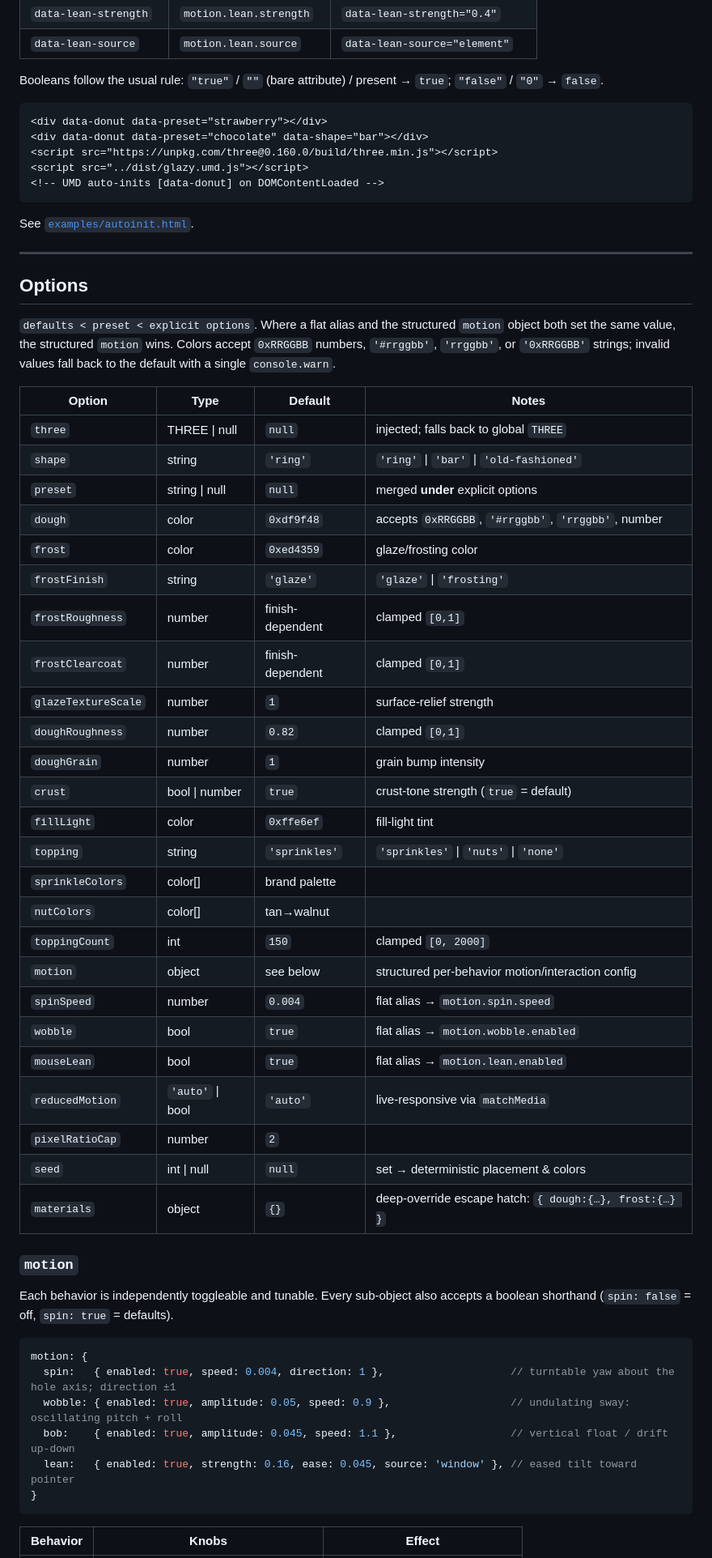
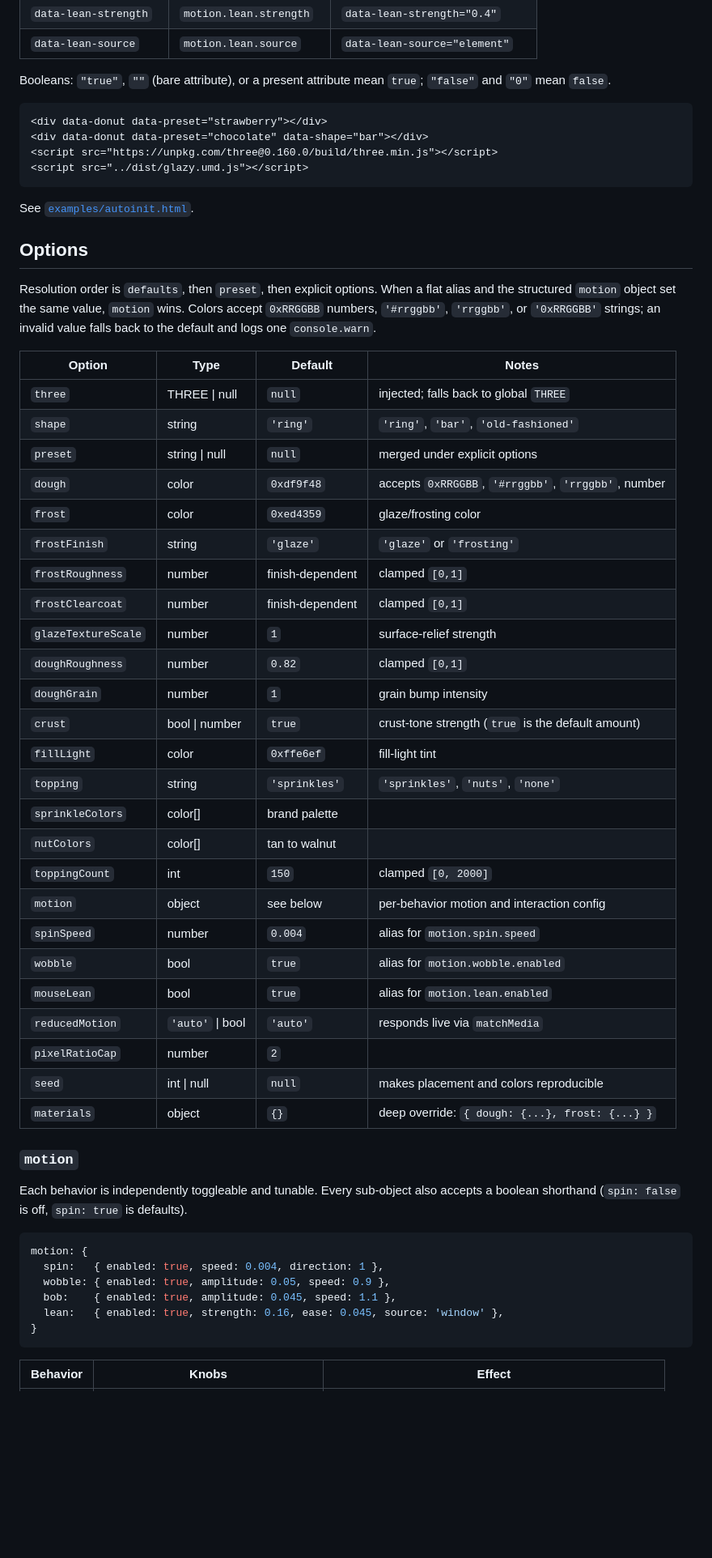
Before and after one commit to ggoforth/glazy, a Markdown page: README.md, the part around one of its changes. Shown at 81% size. Rendered like a GitHub page; blank space fills up the shorter version.

````diff
--- a/README.md
+++ b/README.md
@@ -113,67 +92,59 @@ explicit options for that instance. Multiple instances per page are supported.
 | `data-lean-strength` | `motion.lean.strength` | `data-lean-strength="0.4"` |
 | `data-lean-source` | `motion.lean.source` | `data-lean-source="element"` |
 
-Booleans follow the usual rule: `"true"` / `""` (bare attribute) / present → `true`;
-`"false"` / `"0"` → `false`.
+Booleans: `"true"`, `""` (bare attribute), or a present attribute mean `true`; `"false"` and `"0"` mean `false`.
 
 ```html
 <div data-donut data-preset="strawberry"></div>
 <div data-donut data-preset="chocolate" data-shape="bar"></div>
 <script src="https://unpkg.com/three@0.160.0/build/three.min.js"></script>
 <script src="../dist/glazy.umd.js"></script>
-<!-- UMD auto-inits [data-donut] on DOMContentLoaded -->
 ```
 
 See [`examples/autoinit.html`](examples/autoinit.html).
 
----
-
 ## Options
 
-`defaults < preset < explicit options`. Where a flat alias and the structured
-`motion` object both set the same value, the structured `motion` wins. Colors
-accept `0xRRGGBB` numbers, `'#rrggbb'`, `'rrggbb'`, or `'0xRRGGBB'` strings;
-invalid values fall back to the default with a single `console.warn`.
+Resolution order is `defaults`, then `preset`, then explicit options. When a flat alias and the structured `motion` object set the same value, `motion` wins. Colors accept `0xRRGGBB` numbers, `'#rrggbb'`, `'rrggbb'`, or `'0xRRGGBB'` strings; an invalid value falls back to the default and logs one `console.warn`.
 
 | Option | Type | Default | Notes |
 |---|---|---|---|
 | `three` | THREE \| null | `null` | injected; falls back to global `THREE` |
-| `shape` | string | `'ring'` | `'ring'` \| `'bar'` \| `'old-fashioned'` |
-| `preset` | string \| null | `null` | merged **under** explicit options |
+| `shape` | string | `'ring'` | `'ring'`, `'bar'`, `'old-fashioned'` |
+| `preset` | string \| null | `null` | merged under explicit options |
 | `dough` | color | `0xdf9f48` | accepts `0xRRGGBB`, `'#rrggbb'`, `'rrggbb'`, number |
 | `frost` | color | `0xed4359` | glaze/frosting color |
-| `frostFinish` | string | `'glaze'` | `'glaze'` \| `'frosting'` |
+| `frostFinish` | string | `'glaze'` | `'glaze'` or `'frosting'` |
 | `frostRoughness` | number | finish-dependent | clamped `[0,1]` |
 | `frostClearcoat` | number | finish-dependent | clamped `[0,1]` |
 | `glazeTextureScale` | number | `1` | surface-relief strength |
 | `doughRoughness` | number | `0.82` | clamped `[0,1]` |
 | `doughGrain` | number | `1` | grain bump intensity |
-| `crust` | bool \| number | `true` | crust-tone strength (`true` = default) |
+| `crust` | bool \| number | `true` | crust-tone strength (`true` is the default amount) |
 | `fillLight` | color | `0xffe6ef` | fill-light tint |
-| `topping` | string | `'sprinkles'` | `'sprinkles'` \| `'nuts'` \| `'none'` |
+| `topping` | string | `'sprinkles'` | `'sprinkles'`, `'nuts'`, `'none'` |
 | `sprinkleColors` | color[] | brand palette | |
-| `nutColors` | color[] | tan→walnut | |
+| `nutColors` | color[] | tan to walnut | |
 | `toppingCount` | int | `150` | clamped `[0, 2000]` |
-| `motion` | object | see below | structured per-behavior motion/interaction config |
-| `spinSpeed` | number | `0.004` | flat alias → `motion.spin.speed` |
-| `wobble` | bool | `true` | flat alias → `motion.wobble.enabled` |
-| `mouseLean` | bool | `true` | flat alias → `motion.lean.enabled` |
-| `reducedMotion` | `'auto'` \| bool | `'auto'` | live-responsive via `matchMedia` |
+| `motion` | object | see below | per-behavior motion and interaction config |
+| `spinSpeed` | number | `0.004` | alias for `motion.spin.speed` |
+| `wobble` | bool | `true` | alias for `motion.wobble.enabled` |
+| `mouseLean` | bool | `true` | alias for `motion.lean.enabled` |
+| `reducedMotion` | `'auto'` \| bool | `'auto'` | responds live via `matchMedia` |
 | `pixelRatioCap` | number | `2` | |
-| `seed` | int \| null | `null` | set → deterministic placement & colors |
-| `materials` | object | `{}` | deep-override escape hatch: `{ dough:{…}, frost:{…} }` |
+| `seed` | int \| null | `null` | makes placement and colors reproducible |
+| `materials` | object | `{}` | deep override: `{ dough: {...}, frost: {...} }` |
 
 ### `motion`
 
-Each behavior is independently toggleable and tunable. Every sub-object also
-accepts a boolean shorthand (`spin: false` = off, `spin: true` = defaults).
+Each behavior is independently toggleable and tunable. Every sub-object also accepts a boolean shorthand (`spin: false` is off, `spin: true` is defaults).
 
 ```js
 motion: {
-  spin:   { enabled: true, speed: 0.004, direction: 1 },                    // turntable yaw about the hole axis; direction ±1
-  wobble: { enabled: true, amplitude: 0.05, speed: 0.9 },                   // undulating sway: oscillating pitch + roll
-  bob:    { enabled: true, amplitude: 0.045, speed: 1.1 },                  // vertical float / drift up-down
-  lean:   { enabled: true, strength: 0.16, ease: 0.045, source: 'window' }, // eased tilt toward pointer
+  spin:   { enabled: true, speed: 0.004, direction: 1 },
+  wobble: { enabled: true, amplitude: 0.05, speed: 0.9 },
+  bob:    { enabled: true, amplitude: 0.045, speed: 1.1 },
+  lean:   { enabled: true, strength: 0.16, ease: 0.045, source: 'window' },
 }
 ```
 
````
Also changed, not shown: other parts of README.md (+35 -95 lines).
